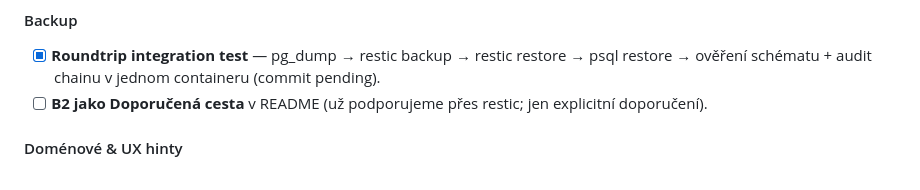
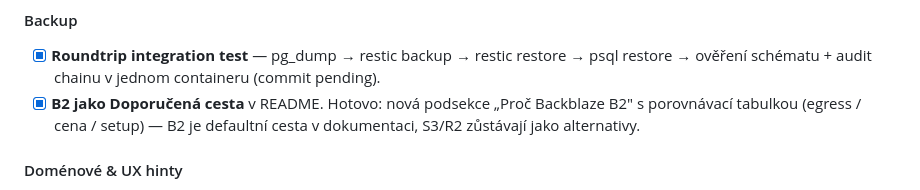
Before and after one commit to simontom/stavebni-denik, a Markdown page: docs/PROGRESS.md, the part around the change. Drawn GitHub-style.

```diff
--- a/docs/PROGRESS.md
+++ b/docs/PROGRESS.md
@@ -354,8 +354,10 @@ fotodokumentaci.
 - [x] **Roundtrip integration test** — pg_dump → restic backup →
   restic restore → psql restore → ověření schématu + audit chainu
   v jednom containeru (commit pending).
-- [ ] **B2 jako Doporučená cesta** v README (už podporujeme přes
-  restic; jen explicitní doporučení).
+- [x] **B2 jako Doporučená cesta** v README. Hotovo: nová podsekce
+  „Proč Backblaze B2" s porovnávací tabulkou (egress / cena /
+  setup) — B2 je defaultní cesta v dokumentaci, S3/R2 zůstávají
+  jako alternativy.
 
 #### Doménové & UX hinty
 - [x] **PDF archivace** — rozhodnutí: **NEukládat** soubory na
```
Also changed, not shown: README.md (+32 -5 lines).
